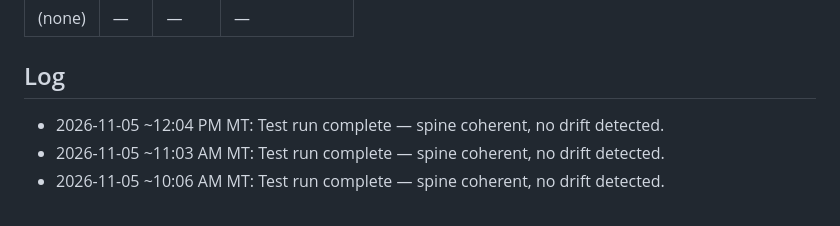
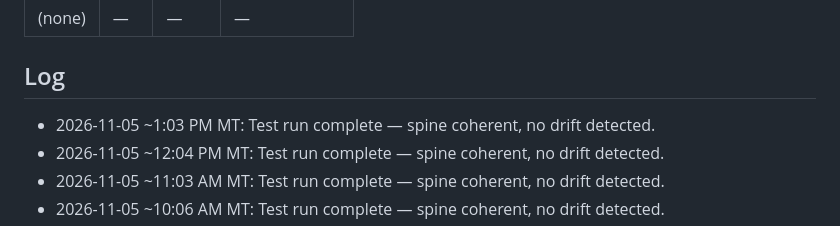
Before and after one commit to brianscottwatson-cell/Peak-signal, a Markdown page: spine.md, the part around one of its changes. Drawn GitHub-style.

Commit message:
Test run complete — spine coherent, no drift detected. (2026-11-05 13:03 MT)

```diff
--- a/spine.md
+++ b/spine.md
@@ -45,6 +45,7 @@ Shared-file edits in flight. Cap 5.
 
 ## Log
 
+- 2026-11-05 ~1:03 PM MT: Test run complete — spine coherent, no drift detected.
 - 2026-11-05 ~12:04 PM MT: Test run complete — spine coherent, no drift detected.
 - 2026-11-05 ~11:03 AM MT: Test run complete — spine coherent, no drift detected.
 - 2026-11-05 ~10:06 AM MT: Test run complete — spine coherent, no drift detected.
```
Also changed, not shown: other parts of spine.md (+1 -1 lines).
